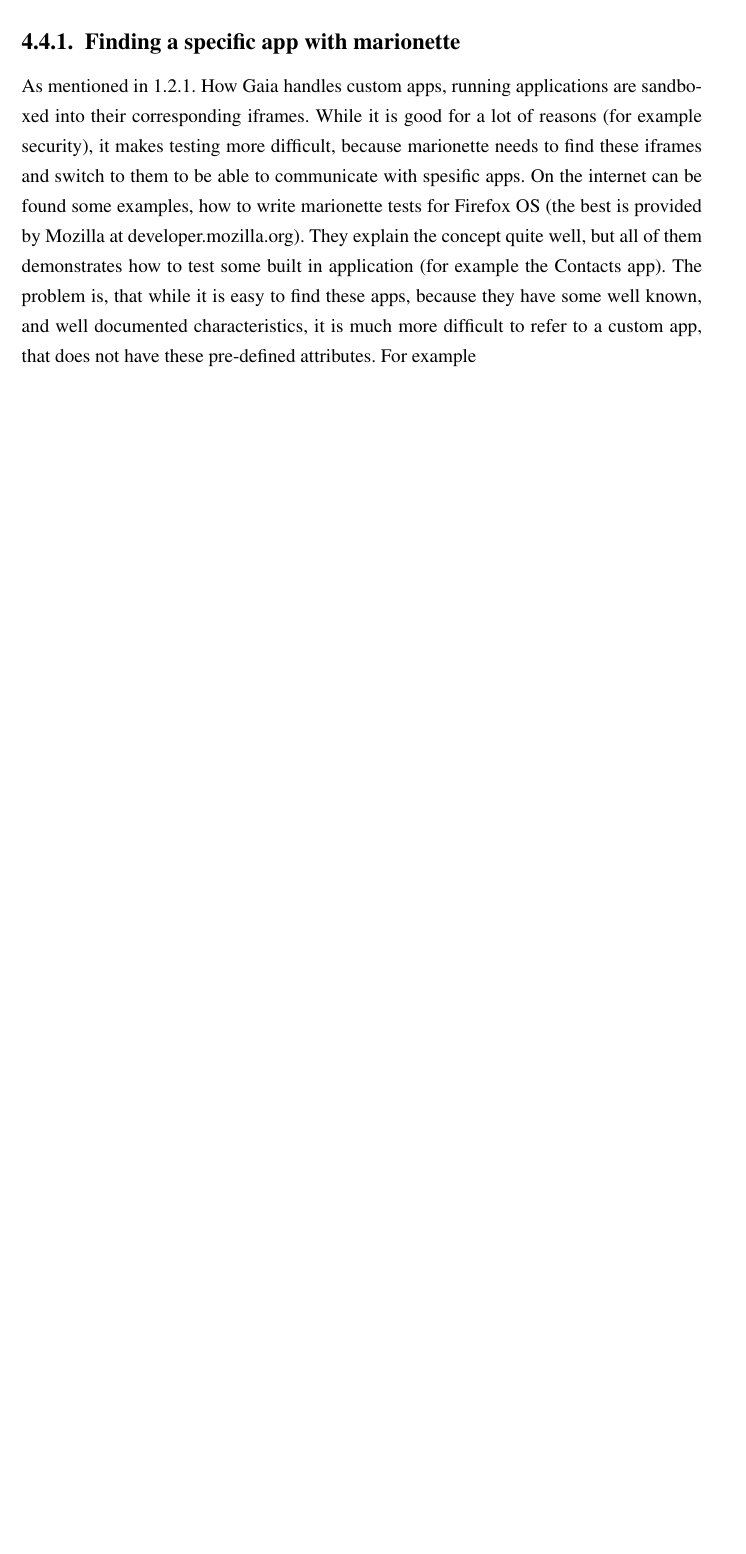
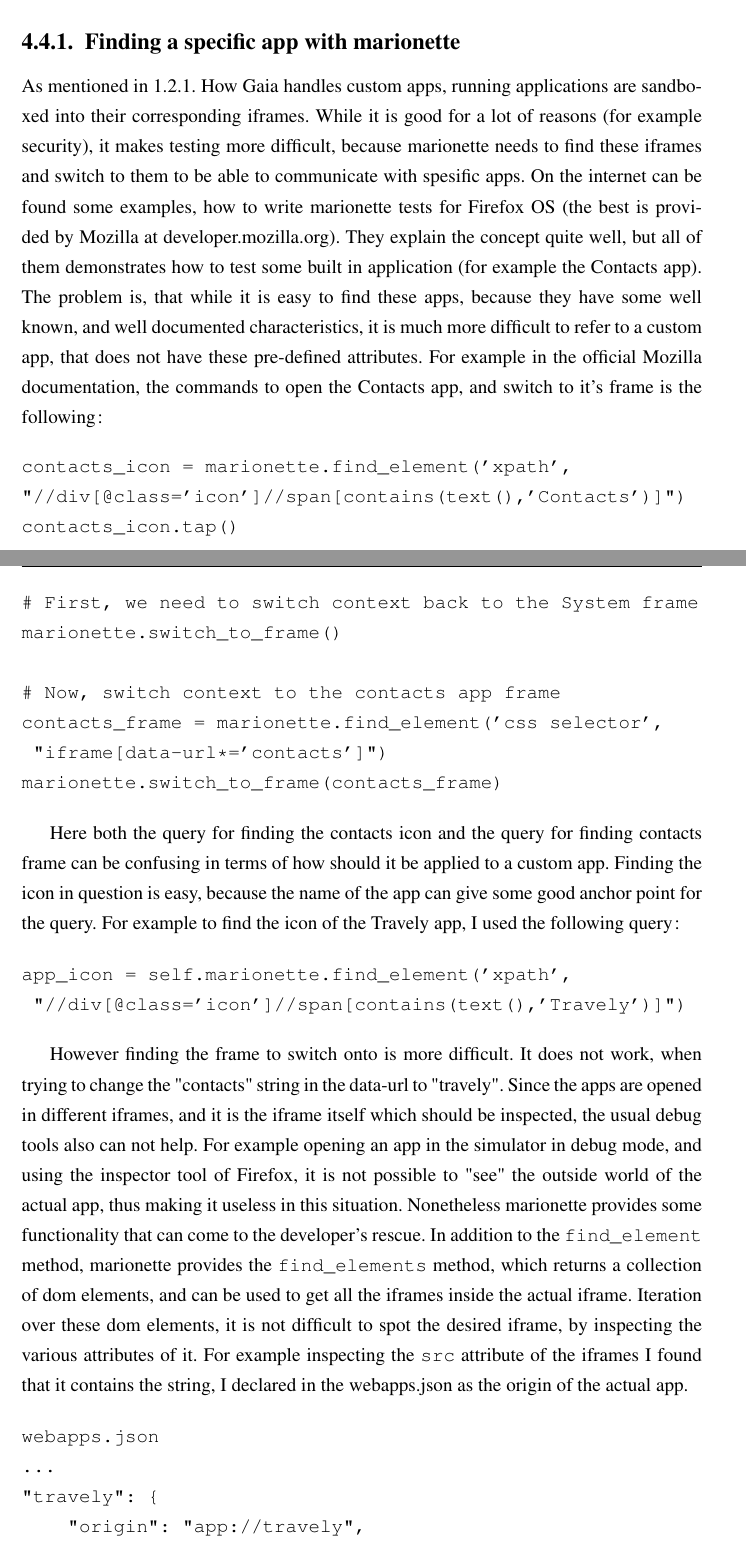
Before and after one commit to gsanta/szakdoga, a LaTeX thesis (latexminta2011.tex): part of page 20 of 21 before the commit and two parts of pages 20 and 21 of 24 after it, the two joined at a grey line, cut so that both start at the same text, the shorter picture padded with empty space. Compiled offline with pdfLaTeX; the source files are stored in an older character set and shown here as Unicode.

Commit message:
section 4.4 almost finished

```diff
--- a/latexminta2011.tex
+++ b/latexminta2011.tex
@@ -412,4 +412,49 @@ When all these changes are ready, the custom app is added successfully to B2G. R
 \subsection{Finding a specific app with marionette}
 
 As mentioned in 1.2.1. How Gaia handles custom apps, running applications are sandboxed into their corresponding iframes. While it is good for a lot of reasons (for example security), it makes testing more difficult, because marionette needs to find these iframes and switch to them to be able to communicate with spesific apps.
-On the internet can be found some examples, how to write marionette tests for Firefox OS (the best is provided by Mozilla at developer.mozilla.org). They explain the concept quite well, but all of them demonstrates how to test some built in application (for example the Contacts app). The problem is, that while it is easy to find these apps, because they have some well known, and well documented characteristics, it is much more difficult to refer to a custom app, that does not have these pre-defined attributes. For example
+On the internet can be found some examples, how to write marionette tests for Firefox OS (the best is provided by Mozilla at developer.mozilla.org). They explain the concept quite well, but all of them demonstrates how to test some built in application (for example the Contacts app). The problem is, that while it is easy to find these apps, because they have some well known, and well documented characteristics, it is much more difficult to refer to a custom app, that does not have these pre-defined attributes. For example in the official Mozilla documentation, the commands to open the Contacts app, and switch to it's frame is the following:
+
+\begin{verbatim}
+contacts_icon = marionette.find_element('xpath',
+"//div[@class='icon']//span[contains(text(),'Contacts')]")
+contacts_icon.tap()
+
+# First, we need to switch context back to the System frame
+marionette.switch_to_frame()
+
+# Now, switch context to the contacts app frame
+contacts_frame = marionette.find_element('css selector',
+ "iframe[data-url*='contacts']")
+marionette.switch_to_frame(contacts_frame)
+\end{verbatim}
+
+Here both the query for finding the contacts icon and the query for finding contacts frame can be confusing in terms of how should it be applied to a custom app.
+Finding the icon in question is easy, because the name of the app can give some good anchor point for the query. For example to find the icon of the Travely app, I used the following query:
+
+\begin{verbatim}
+app_icon = self.marionette.find_element('xpath',
+ "//div[@class='icon']//span[contains(text(),'Travely')]")
+\end{verbatim}
+
+However finding the frame to switch onto is more difficult. It does not work, when trying to change the "contacts" string in the data-url to "travely". Since the apps are opened in different iframes, and it is the iframe itself which should be inspected, the usual debug tools also can not help. For example opening an app in the simulator in debug mode, and using the inspector tool of Firefox, it is not possible to "see" the outside world of the actual app, thus making it useless in this situation. Nonetheless marionette provides some functionality that can come to the developer's rescue.
+In addition to the \verb|find_element| method, marionette provides the \verb|find_elements| method, which returns a collection of dom elements, and can be used to get all the iframes inside the actual iframe. Iteration over these dom elements, it is not difficult to spot the desired iframe, by inspecting the various attributes of it. For example inspecting the \verb|src| attribute of the iframes I found that it contains the string, I declared in the webapps.json as the origin of the actual app.
+
+\begin{verbatim}
+webapps.json
+...
+"travely": {
+    "origin": "app://travely",
+    ...
+  },
+...
+
+iframe of travely
+<iframe src="app://travely/index.html" ...></iframe>
+\end{verbatim}
+
+With this knowlege it is easy to get the iframe of travely and switch to it:
+
+\begin{verbatim}
+app_frame = self.marionette.find_element('css selector',
+ "iframe[src*='travely']")
+self.marionette.switch_to_frame(app_frame)
@@ -415,0 +489,16 @@ On the internet can be found some examples, how to write marionette tests for Fi
+home_frame = marionette.find_element('css selector',
+ 'div.homescreen iframe')
+marionette.switch_to_frame(home_frame)
+
+app_icon = self.marionette.find_element('xpath',
+ "//div[@class='icon']//span[contains(text(),'Travely')]")
+app_icon.tap()
+
+#Switch context back to the base frame
+marionette.switch_to_frame()
+time.sleep(5)
+
+#Switch context to the travely app
+app_frame = self.marionette.find_element('css selector',
+ "iframe[src*='travely']")
+marionette.switch_to_frame(app_frame)
```
Also changed, not shown: latexminta2011.pdf, latexminta2011.tex (36 more changed lines), 1 other file.
